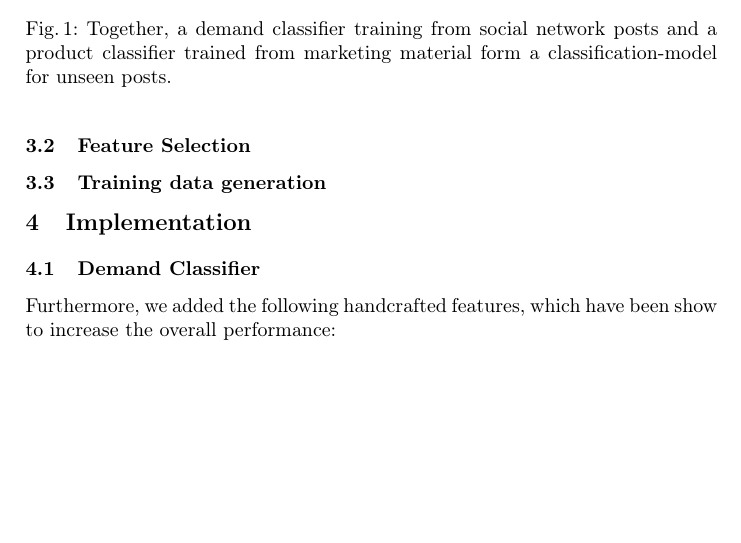
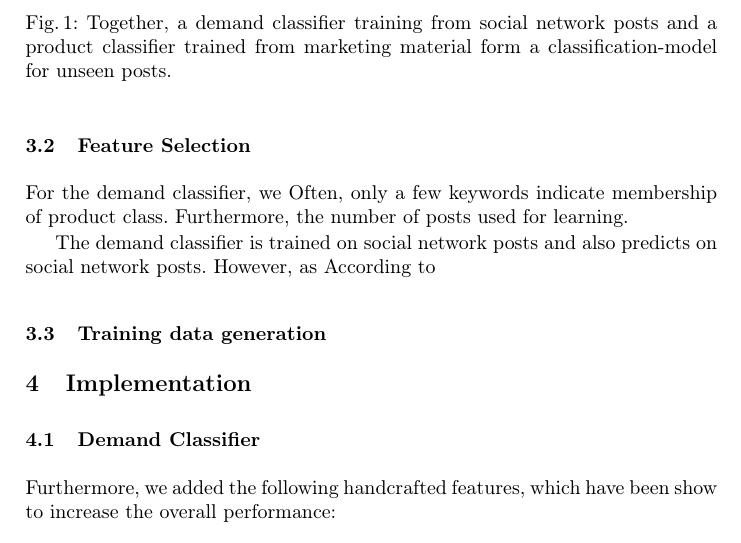
Before and after one commit to daniel-kurzynski/noise-to-opportunity-ml, a LaTeX paper (paper/paper.tex, which reads paper/sections/4_concept.tex): part of page 6 of 8, cut so that both start at the same text, the shorter picture padded with empty space. Compiled offline with pdfLaTeX.

Commit message:
Mess around with demand evaluation.

```diff
--- a/paper/sections/4_concept.tex
+++ b/paper/sections/4_concept.tex
@@ -86,6 +86,15 @@ However, even with two classifiers, the number of positive samples is much lower
 Therefore, we employ techniques of feature selection and training data sampling, which are shown in the next two sections.
 
 \subsection{Feature Selection}
+For the demand classifier, we
+Often, only a few keywords indicate membership of product class.
+Furthermore, the number of posts used for learning.
+
+
+The demand classifier is trained on social network posts and also predicts on social network posts.
+However, as
+According to
+
 
 \subsection{Training data generation}
 
```
Also changed, not shown: 6 other files.
